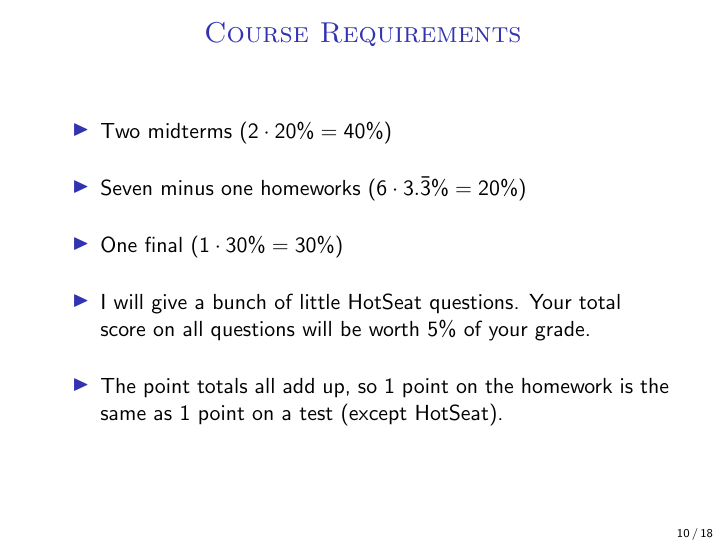
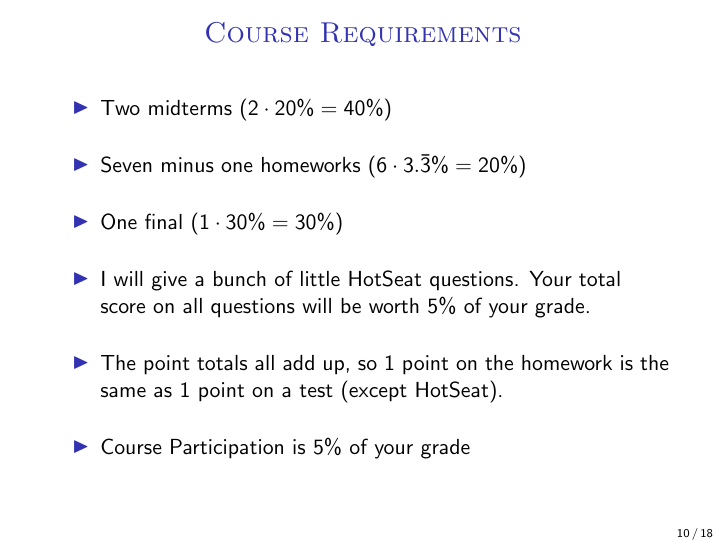
Before and after one commit to trevorsgallen/Intermediate-Macroeconomics, LaTeX slides (Slides/Chapter 0 - Course Introduction/Lecture 0 - Course Introduction.tex): page 10 of 18. Compiled offline with pdfLaTeX.

Commit message:
Upload Homework 1, Update Typo on Lecture 0 Slides
Initial commit homework 1, minor typo fix

```diff
--- a/Slides/Chapter 0 - Course Introduction/Lecture 0 - Course Introduction.tex
+++ b/Slides/Chapter 0 - Course Introduction/Lecture 0 - Course Introduction.tex
@@ -93,6 +93,8 @@ examine longstanding stylized facts about both {\color<3->{red}{long-run growth}
 \item I will give a bunch of little HotSeat questions.  Your total score on all questions will be worth 5\% of your grade.
 \bigskip
 \item The point totals all add up, so 1 point on the homework is the same as 1 point on a test (except HotSeat).
+\bigskip
+\item Course Participation is 5\%  of your grade
 \end{itemize}
 \end{frame}
 
```
Also changed, not shown: Homeworks/Homework_1.pdf (added), Slides/Chapter 0 - Course Introduction/Lecture 0 - Course Introduction.pdf (deleted), 2 other files.
